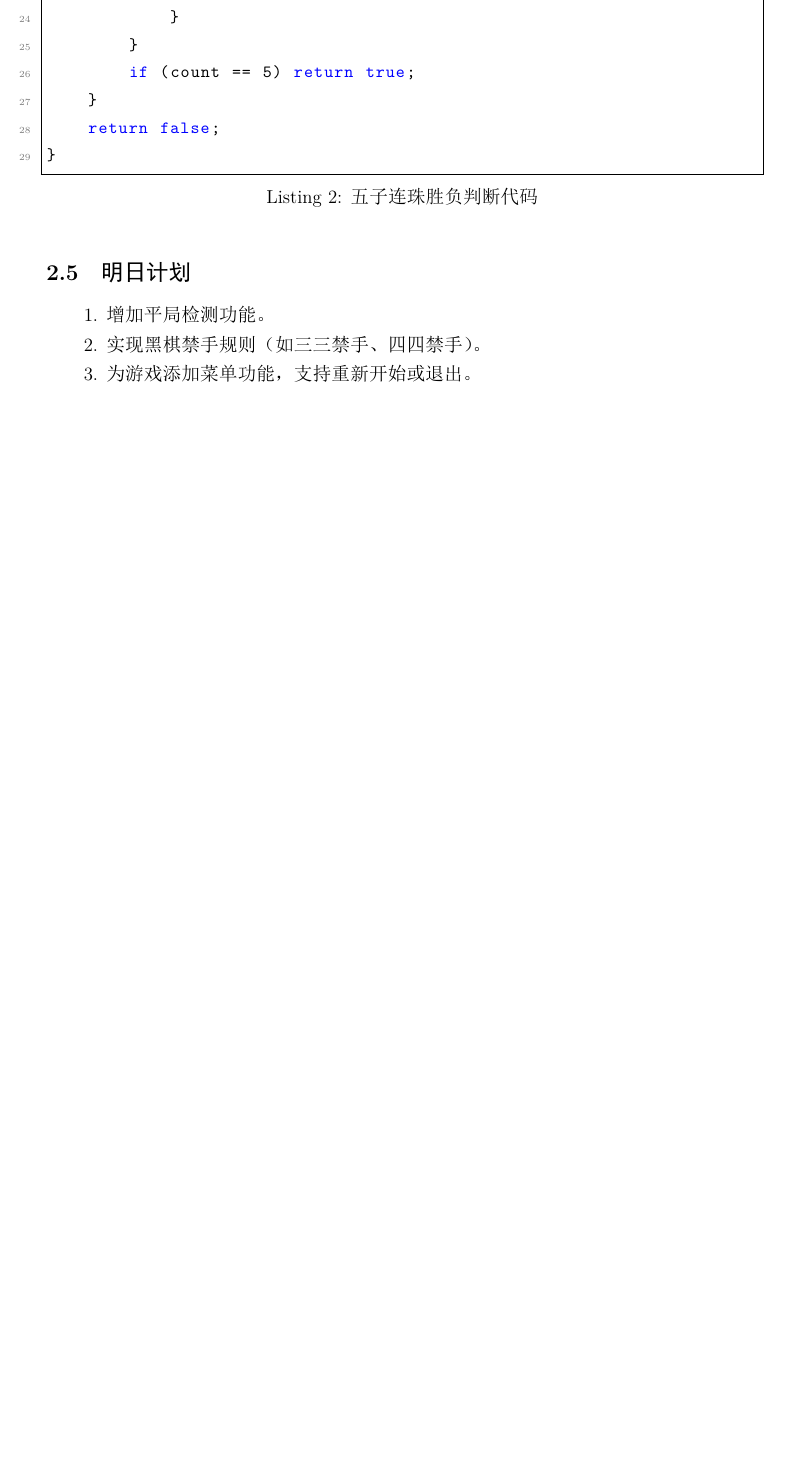
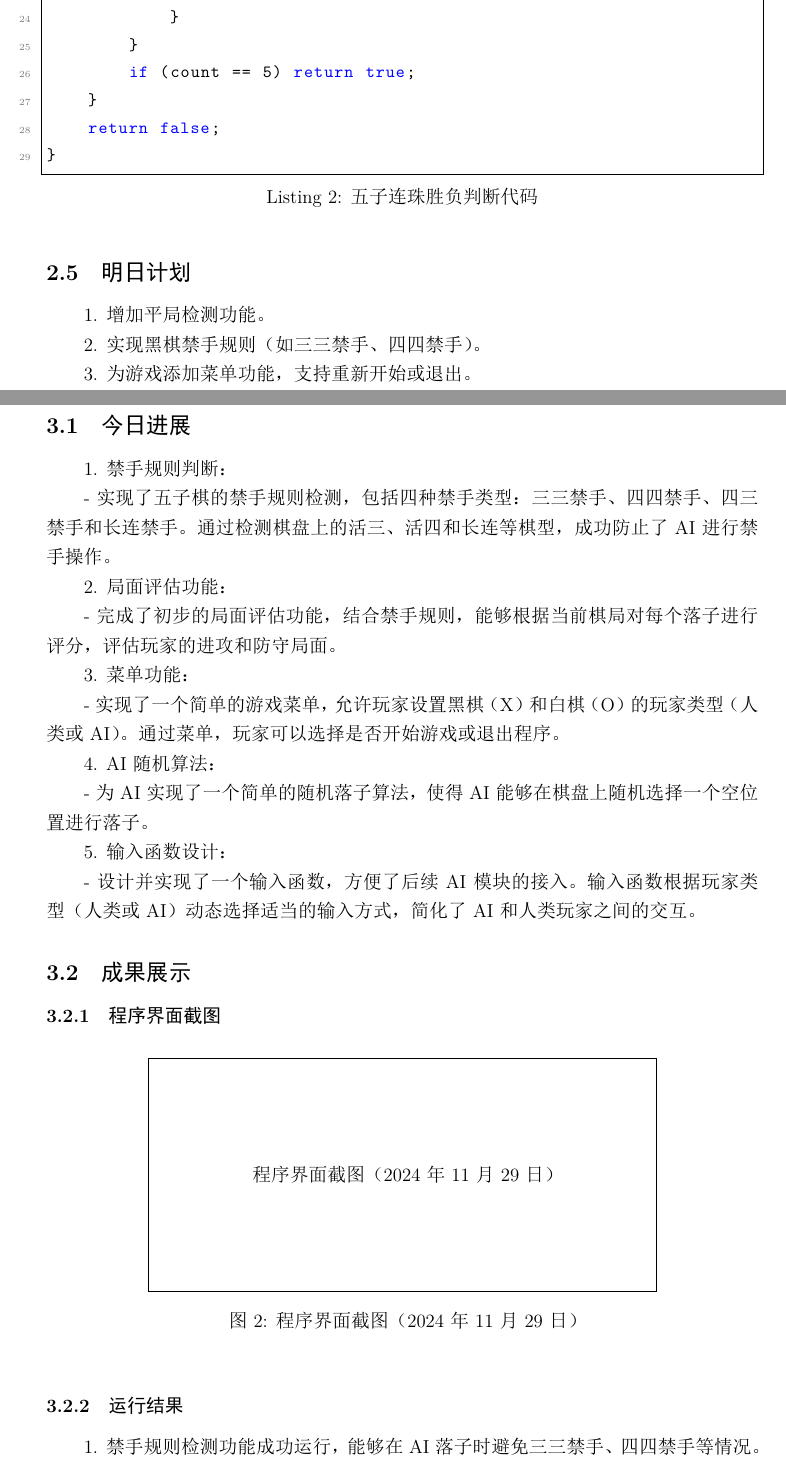
Before and after one commit to stibiums/go_bang, a LaTeX document (日志/main.tex, which reads 日志/logs/2024-11-29.tex): part of page 7 of 8 before the commit and two parts of pages 7 and 8 of 13 after it, the two joined at a grey line, cut so that both start at the same text, the shorter picture padded with empty space. The pictures show the PDF file 日志/main.pdf that the author committed with the source.

Commit message:
11月29日日志提交（无图片

```diff
--- /dev/null
+++ b/日志/logs/2024-11-29.tex
@@ -0,0 +1,49 @@
+\section{2024年11月29日} % 日期作为章节显示在目录中
+
+\subsection{今日进展} % 今日进展
+1. 禁手规则判断：
+
+   - 实现了五子棋的禁手规则检测，包括四种禁手类型：三三禁手、四四禁手、四三禁手和长连禁手。通过检测棋盘上的活三、活四和长连等棋型，成功防止了 AI 进行禁手操作。
+
+2. 局面评估功能：
+
+   - 完成了初步的局面评估功能，结合禁手规则，能够根据当前棋局对每个落子进行评分，评估玩家的进攻和防守局面。
+
+3. 菜单功能：
+
+   - 实现了一个简单的游戏菜单，允许玩家设置黑棋（X）和白棋（O）的玩家类型（人类或 AI）。通过菜单，玩家可以选择是否开始游戏或退出程序。
+
+4. AI 随机算法：
+
+   - 为 AI 实现了一个简单的随机落子算法，使得 AI 能够在棋盘上随机选择一个空位置进行落子。
+
+5. 输入函数设计：
+
+   - 设计并实现了一个输入函数，方便了后续 AI 模块的接入。输入函数根据玩家类型（人类或 AI）动态选择适当的输入方式，简化了 AI 和人类玩家之间的交互。
+
+\subsection{成果展示} % 成果展示
+
+\subsubsection{程序界面截图}
+\begin{figure}[h]
+    \centering
+    % 插入实际的屏幕截图
+    \fbox{\parbox[b][5cm][c]{0.7\textwidth}{\centering 程序界面截图（2024年11月29日）}}
+    \caption{程序界面截图（2024年11月29日）}
+    \label{fig:program_output}
+\end{figure}
+
+\subsubsection{运行结果}
+1. 禁手规则检测功能成功运行，能够在 AI 落子时避免三三禁手、四四禁手等情况。
+
+2. 随机 AI 在每轮对局中能够随机选择空位置进行落子，且避免禁手操作。
+
+3. 游戏菜单能够正常运行，玩家能够选择黑棋和白棋的玩家类型，并选择开始游戏或退出程序。
+
+4. 目前，AI 和玩家在同一个棋盘上交替落子，程序能够判断胜负、平局以及禁手，确保游戏规则正常执行。
+
+5. 输入函数已成功集成，允许根据玩家类型选择合适的输入方式，便于后续 AI 模块的接入。
+
+\subsection{问题与解决方案} % 问题与解决方案
+
+\subsubsection{遇到的问题}
+1. 禁手规则判断存在逻辑漏洞：
@@ -0,0 +62 @@
+1. 禁手规则优化：
@@ -0,0 +70,11 @@
+3. 游戏菜单优化：
+
+   - 完成了游戏菜单功能，能够实现玩家与 AI 之间的设置。接下来会考虑实现简单的图形界面，以提高用户体验，使游戏界面更加直观。
+
+4. 输入函数集成：
+
+   - 设计并实现了一个简洁的输入函数，解决了不同玩家类型（人类或 AI）之间的输入方式问题。这个函数简化了后续 AI 模块的接入，使得系统更加灵活。
+
+\subsection{代码分析} % 代码分析
+
+\subsubsection{禁手规则检测代码}
@@ -0,0 +92,84 @@
+    // 禁手规则判断
+    if (isOverline(board, x, y, 'X'))
+    {
+        cout << "长连禁手！" << endl;
+        return true;
+    }
+    if (liveThreeCount >= 2)
+    {
+        cout << "三三禁手！" << endl;
+        return true;
+    }
+    if (liveFourCount >= 2)
+    {
+        cout << "四四禁手！" << endl;
+        return true;
+    }
+    if (liveThreeCount >= 1 && liveFourCount >= 1)
+    {
+        cout << "四三禁手！" << endl;
+        return true;
+    }
+
+    return false; // 没有禁手
+}
+\end{lstlisting}
+
+\subsubsection{菜单功能代码}
+\begin{lstlisting}[caption={游戏菜单功能代码}, label={code:menu}]
+void displayMenu(bool &blackPlayerType, bool &whitePlayerType)
+{
+    cout << "====五子棋游戏菜单====" << endl;
+    cout << "1.设置玩家类型" << endl;
+    cout << "2.开始游戏" << endl;
+    cout << "3.退出游戏" << endl;
+
+    int choice = -1;
+
+    while(true)
+    {
+        cout << "请选择：" << endl;
+        cin >> choice;
+        switch(choice)
+        {
+            case 1:
+                cout << "选择黑棋（X）玩家类型:" << endl;
+                cout << "1.人类玩家" << endl;
+                cout << "2.AI 玩家" << endl;
+                int blackChoice;
+                cin >> blackChoice;
+                blackPlayerType = (blackChoice == 1) ? false : true;
+                cout << "选择白棋（O）玩家类型:" << endl;
+                cout << "1.人类玩家" << endl;
+                cout << "2.AI 玩家" << endl;
+                int whiteChoice;
+                cin >> whiteChoice;
+                whitePlayerType = (whiteChoice == 1) ? false : true;
+                break;
+            case 2:
+                cout << "开始游戏..." << endl;
+                return; // 返回，开始游戏
+            case 3:
+                cout << "退出游戏..." << endl;
+                exit(0); // 退出程序
+            default:
+                cout << "请重新选择!" << endl;
+        }
+    }
+}
+\end{lstlisting}
+
+\subsubsection{输入函数代码}
+\begin{lstlisting}[caption={输入函数设计}, label={code:inputFunction}]
+void processInput(const string& playerType, const vector<vector<char>>& board, char currentPlayer) {
+    if (playerType == "human") {
+        manualInput(board);
+    } else if (playerType == "ai") {
+        aiInput(board);
+    }
+}
+
+void manualInput(const vector<vector<char>>& board) {
+    int x, y;
+    cout << "请输入落子位置 (行 列): ";
+    cin >> x >> y;
@@ -0,0 +182,5 @@
+    int x = rand() % board.size();
+    int y = rand() % board.size();
+    cout << "AI 选择位置: (" << x << ", " << y << ")" << endl;
+}
+\end{lstlisting}
```
Also changed, not shown: 日志/main.tex (+2 -0 lines), 日志/main.pdf, 日志/logs/2024-11-29.tex (45 more changed lines), 6 other files.
